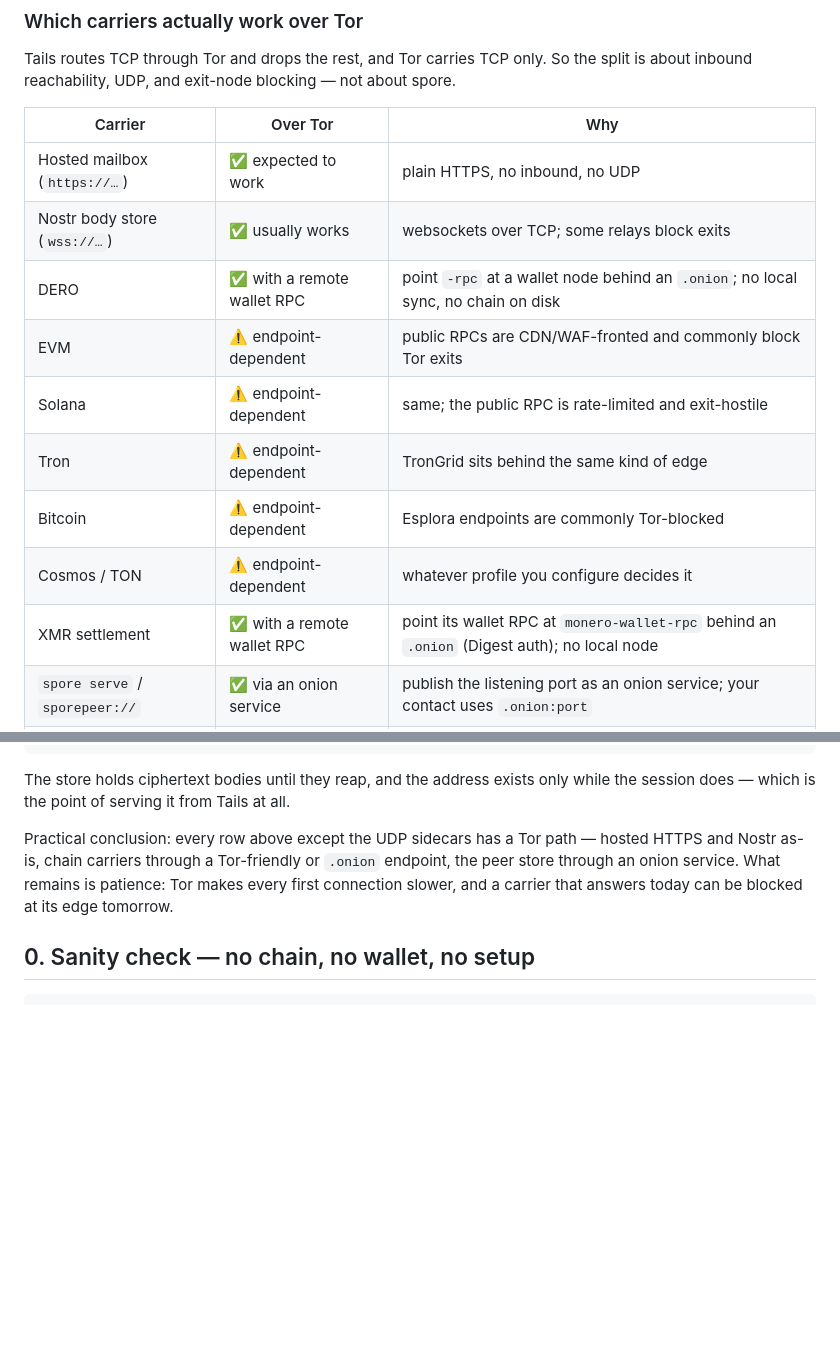
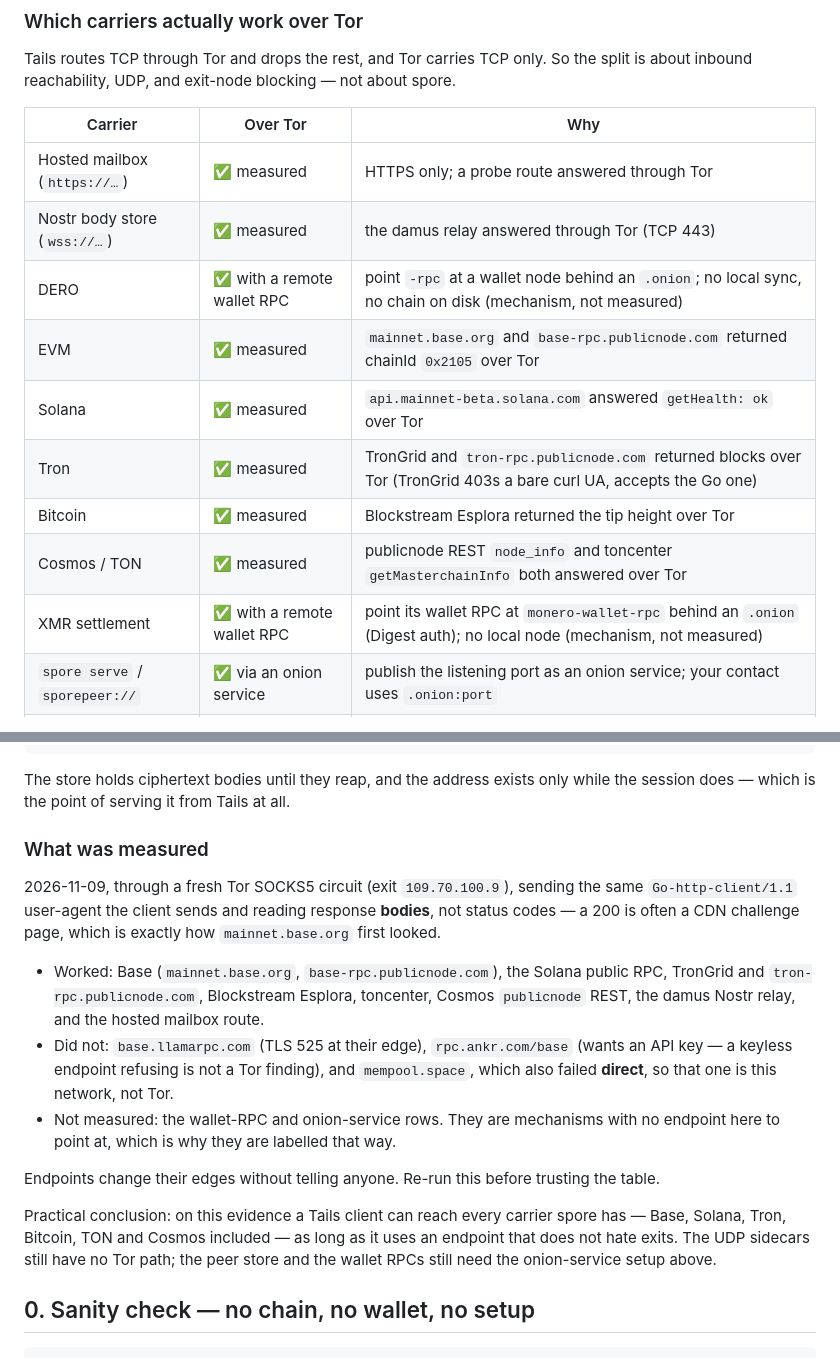
Before and after one commit to liqdmetal/spore, a Markdown page: docs/ONBOARDING.md, 2 parts joined by grey strips. Drawn GitHub-style; blank space fills up the shorter version.

Commit message:
docs(onboarding): replace the Tor guesses with measurements
The carrier table said chain RPCs were "endpoint-dependent" because public
providers commonly block Tor exits. Measured through a real SOCKS5 circuit with
the client's own user-agent, that is wrong for the endpoints people actually
use: Base, Solana, TronGrid, Blockstream Esplora, toncenter and Cosmos publicnode
all returned real payloads. Two traps made the first pass look the other way —
mainnet.base.org answers 200 with a Cloudflare challenge page, and TronGrid 403s
a bare curl UA while accepting the Go one — so the table now records bodies, not
status codes, with the endpoints and the date.

Wallet RPCs and the onion-service row stay labelled mechanism-only: there was no
endpoint here to point them at. The UDP sidecars keep their X because Tor cannot
carry UDP at all.

🤖 Generated with Codebuff
Co-Authored-By: Codebuff <noreply@codebuff.com>

```diff
--- a/docs/ONBOARDING.md
+++ b/docs/ONBOARDING.md
@@ -148,15 +148,15 @@ is about inbound reachability, UDP, and exit-node blocking — not about spore.
 
 | Carrier | Over Tor | Why |
 |---|---|---|
-| Hosted mailbox (`https://…`) | ✅ expected to work | plain HTTPS, no inbound, no UDP |
-| Nostr body store (`wss://…`) | ✅ usually works | websockets over TCP; some relays block exits |
-| DERO | ✅ with a remote wallet RPC | point `-rpc` at a wallet node behind an `.onion`; no local sync, no chain on disk |
-| EVM | ⚠️ endpoint-dependent | public RPCs are CDN/WAF-fronted and commonly block Tor exits |
-| Solana | ⚠️ endpoint-dependent | same; the public RPC is rate-limited and exit-hostile |
-| Tron | ⚠️ endpoint-dependent | TronGrid sits behind the same kind of edge |
-| Bitcoin | ⚠️ endpoint-dependent | Esplora endpoints are commonly Tor-blocked |
-| Cosmos / TON | ⚠️ endpoint-dependent | whatever profile you configure decides it |
-| XMR settlement | ✅ with a remote wallet RPC | point its wallet RPC at `monero-wallet-rpc` behind an `.onion` (Digest auth); no local node |
+| Hosted mailbox (`https://…`) | ✅ measured | HTTPS only; a probe route answered through Tor |
+| Nostr body store (`wss://…`) | ✅ measured | the damus relay answered through Tor (TCP 443) |
+| DERO | ✅ with a remote wallet RPC | point `-rpc` at a wallet node behind an `.onion`; no local sync, no chain on disk (mechanism, not measured) |
+| EVM | ✅ measured | `mainnet.base.org` and `base-rpc.publicnode.com` returned chainId `0x2105` over Tor |
+| Solana | ✅ measured | `api.mainnet-beta.solana.com` answered `getHealth: ok` over Tor |
+| Tron | ✅ measured | TronGrid and `tron-rpc.publicnode.com` returned blocks over Tor (TronGrid 403s a bare curl UA, accepts the Go one) |
+| Bitcoin | ✅ measured | Blockstream Esplora returned the tip height over Tor |
+| Cosmos / TON | ✅ measured | publicnode REST `node_info` and toncenter `getMasterchainInfo` both answered over Tor |
+| XMR settlement | ✅ with a remote wallet RPC | point its wallet RPC at `monero-wallet-rpc` behind an `.onion` (Digest auth); no local node (mechanism, not measured) |
 | `spore serve` / `sporepeer://` | ✅ via an onion service | publish the listening port as an onion service; your contact uses `.onion:port` |
 | Iroh/Waku sidecars | ❌ not over Tor | they need UDP and Tor carries TCP only — the one row with no Tor path |
 
@@ -180,10 +180,28 @@ cat /var/lib/tor/spore-hold/hostname        # abcdef….onion
 The store holds ciphertext bodies until they reap, and the address exists only while the
 session does — which is the point of serving it from Tails at all.
 
-Practical conclusion: every row above except the UDP sidecars has a Tor path — hosted HTTPS
-and Nostr as-is, chain carriers through a Tor-friendly or `.onion` endpoint, the peer store
-through an onion service. What remains is patience: Tor makes every first connection slower,
-and a carrier that answers today can be blocked at its edge tomorrow.
+### What was measured
+
+2026-11-09, through a fresh Tor SOCKS5 circuit (exit `109.70.100.9`), sending the same
+`Go-http-client/1.1` user-agent the client sends and reading response **bodies**, not status
+codes — a 200 is often a CDN challenge page, which is exactly how `mainnet.base.org` first
+looked.
+
+- Worked: Base (`mainnet.base.org`, `base-rpc.publicnode.com`), the Solana public RPC,
+  TronGrid and `tron-rpc.publicnode.com`, Blockstream Esplora, toncenter, Cosmos
+  `publicnode` REST, the damus Nostr relay, and the hosted mailbox route.
+- Did not: `base.llamarpc.com` (TLS 525 at their edge), `rpc.ankr.com/base` (wants an API
+  key — a keyless endpoint refusing is not a Tor finding), and `mempool.space`, which also
+  failed **direct**, so that one is this network, not Tor.
+- Not measured: the wallet-RPC and onion-service rows. They are mechanisms with no endpoint
+  here to point at, which is why they are labelled that way.
+
+Endpoints change their edges without telling anyone. Re-run this before trusting the table.
+
+Practical conclusion: on this evidence a Tails client can reach every carrier spore has —
+Base, Solana, Tron, Bitcoin, TON and Cosmos included — as long as it uses an endpoint that
+does not hate exits. The UDP sidecars still have no Tor path; the peer store and the wallet
+RPCs still need the onion-service setup above.
 
 
 ## 0. Sanity check — no chain, no wallet, no setup
```
